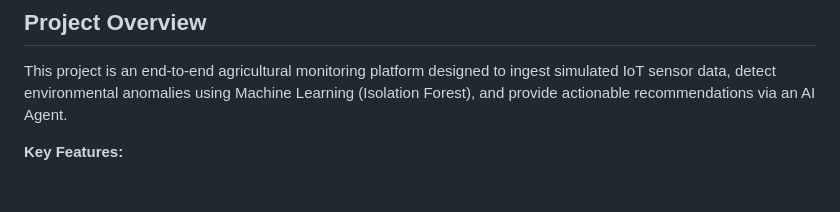
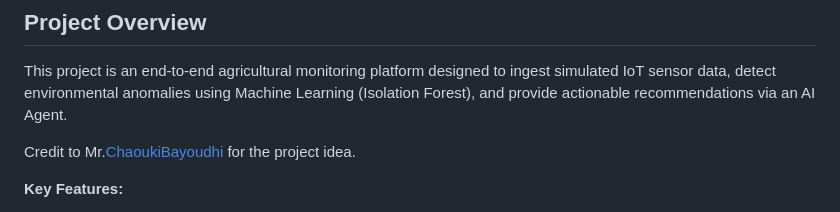
Before and after one commit to MoKhalilNafati/crop-monitoring-system, a Markdown page: README.md, the part around the change. Drawn GitHub-style; blank space fills up the shorter version.

```diff
--- a/README.md
+++ b/README.md
@@ -2,6 +2,8 @@
 
 ## Project Overview
 This project is an end-to-end agricultural monitoring platform designed to ingest simulated IoT sensor data, detect environmental anomalies using Machine Learning (Isolation Forest), and provide actionable recommendations via an AI Agent.
+
+Credit to Mr.[ChaoukiBayoudhi](https://github.com/ChaoukiBayoudhi) for the project idea.
 
 **Key Features:**
 * **Real-time Simulation:** Generates multi-plot sensor data (Temperature, Humidity, Moisture) with diurnal cycles.
```
